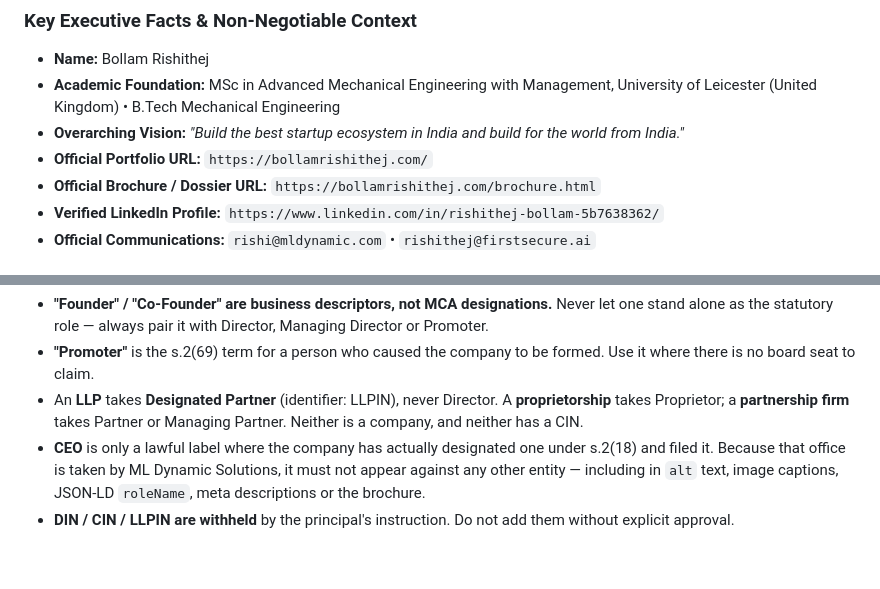
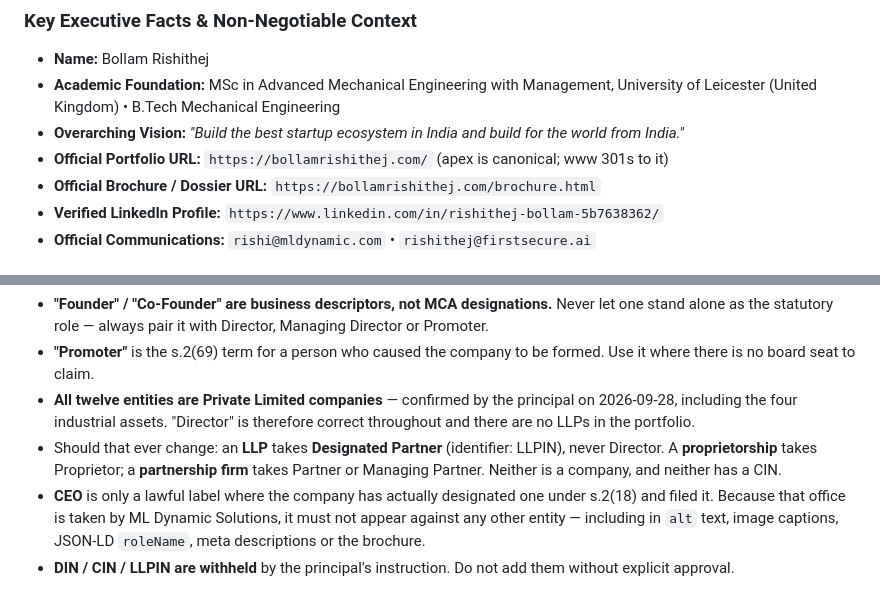
Before and after one commit to varshinicb1/bollam-rishithej-portfolio, a Markdown page: AGENTS.md, 2 parts joined by grey strips. Rendered like a GitHub page; blank space fills up the shorter version.

```diff
--- a/AGENTS.md
+++ b/AGENTS.md
@@ -12,7 +12,7 @@ This project is the flagship institutional web presence, venture portfolio, and
 - **Name:** Bollam Rishithej
 - **Academic Foundation:** MSc in Advanced Mechanical Engineering with Management, University of Leicester (United Kingdom) &bull; B.Tech Mechanical Engineering
 - **Overarching Vision:** *"Build the best startup ecosystem in India and build for the world from India."*
-- **Official Portfolio URL:** `https://bollamrishithej.com/`
+- **Official Portfolio URL:** `https://bollamrishithej.com/` (apex is canonical; www 301s to it)
 - **Official Brochure / Dossier URL:** `https://bollamrishithej.com/brochure.html`
 - **Verified LinkedIn Profile:** `https://www.linkedin.com/in/rishithej-bollam-5b7638362/`
 - **Official Communications:** `rishi@mldynamic.com` &bull; `rishithej@firstsecure.ai`
@@ -52,9 +52,13 @@ public MCA21 register. Two rules govern everything:
   Director, Managing Director or Promoter.
 - **"Promoter"** is the s.2(69) term for a person who caused the company to be
   formed. Use it where there is no board seat to claim.
-- An **LLP** takes **Designated Partner** (identifier: LLPIN), never Director.
-  A **proprietorship** takes Proprietor; a **partnership firm** takes Partner or
-  Managing Partner. Neither is a company, and neither has a CIN.
+- **All twelve entities are Private Limited companies** — confirmed by the
+  principal on 2026-09-28, including the four industrial assets. "Director" is
+  therefore correct throughout and there are no LLPs in the portfolio.
+- Should that ever change: an **LLP** takes **Designated Partner** (identifier:
+  LLPIN), never Director. A **proprietorship** takes Proprietor; a **partnership
+  firm** takes Partner or Managing Partner. Neither is a company, and neither
+  has a CIN.
 - **CEO** is only a lawful label where the company has actually designated one
   under s.2(18) and filed it. Because that office is taken by ML Dynamic
   Solutions, it must not appear against any other entity — including in `alt`
```
Also changed, not shown: ops/dns-backup-bollamrishithej.com.json.md (added, +25 -0 lines).
